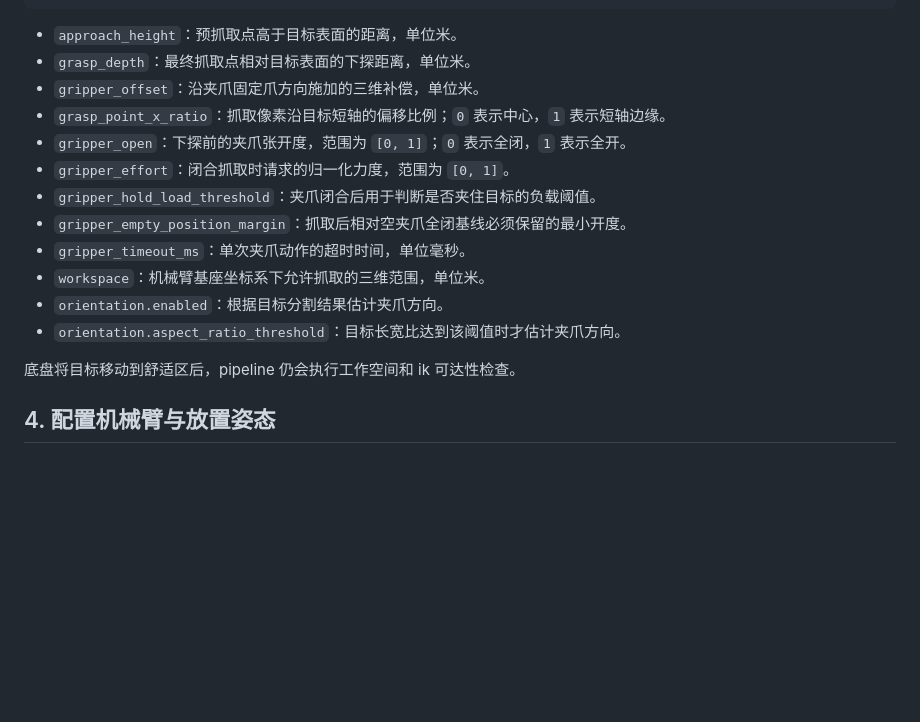
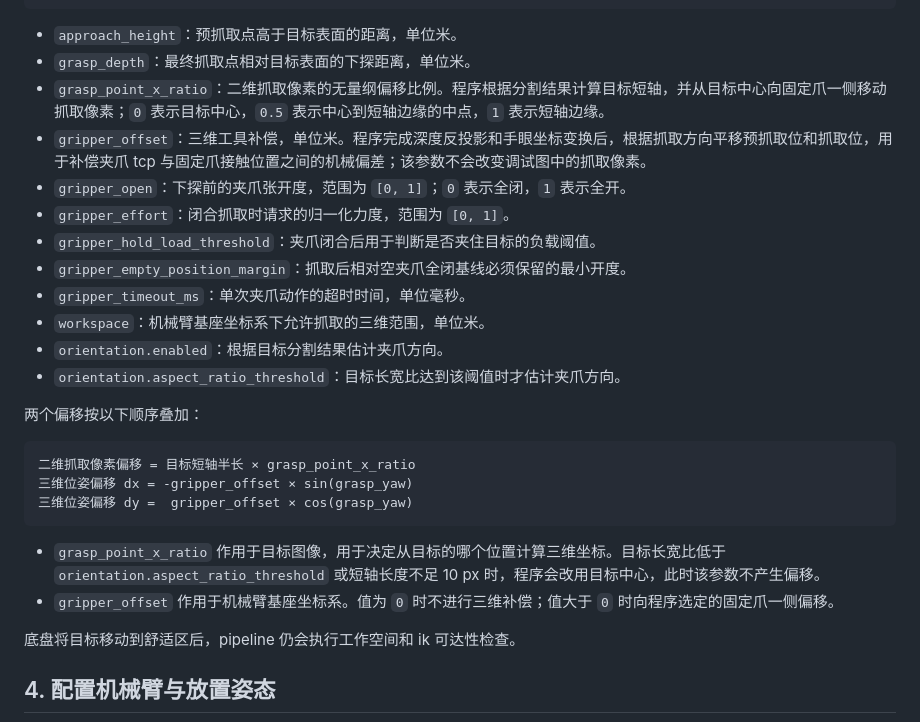
Before and after one commit to spacemit-robotics/linksee, a Markdown page: perceptive_grasp/docs/grasp_config.md, the part around the change. GitHub-like rendering; blank space fills up the shorter version.

Commit message:
docs(linksee): add parameter descriptions

````diff
--- a/perceptive_grasp/docs/grasp_config.md
+++ b/perceptive_grasp/docs/grasp_config.md
@@ -119,8 +119,8 @@ orientation:
 
 - `approach_height`：预抓取点高于目标表面的距离，单位米。
 - `grasp_depth`：最终抓取点相对目标表面的下探距离，单位米。
-- `gripper_offset`：沿夹爪固定爪方向施加的三维补偿，单位米。
-- `grasp_point_x_ratio`：抓取像素沿目标短轴的偏移比例；`0` 表示中心，`1` 表示短轴边缘。
+- `grasp_point_x_ratio`：二维抓取像素的无量纲偏移比例。程序根据分割结果计算目标短轴，并从目标中心向固定爪一侧移动抓取像素；`0` 表示目标中心，`0.5` 表示中心到短轴边缘的中点，`1` 表示短轴边缘。
+- `gripper_offset`：三维工具补偿，单位米。程序完成深度反投影和手眼坐标变换后，根据抓取方向平移预抓取位和抓取位，用于补偿夹爪 tcp 与固定爪接触位置之间的机械偏差；该参数不会改变调试图中的抓取像素。
 - `gripper_open`：下探前的夹爪张开度，范围为 `[0, 1]`；`0` 表示全闭，`1` 表示全开。
 - `gripper_effort`：闭合抓取时请求的归一化力度，范围为 `[0, 1]`。
 - `gripper_hold_load_threshold`：夹爪闭合后用于判断是否夹住目标的负载阈值。
@@ -129,6 +129,17 @@ orientation:
 - `workspace`：机械臂基座坐标系下允许抓取的三维范围，单位米。
 - `orientation.enabled`：根据目标分割结果估计夹爪方向。
 - `orientation.aspect_ratio_threshold`：目标长宽比达到该阈值时才估计夹爪方向。
+
+两个偏移按以下顺序叠加：
+
+```text
+二维抓取像素偏移 = 目标短轴半长 × grasp_point_x_ratio
+三维位姿偏移 dx = -gripper_offset × sin(grasp_yaw)
+三维位姿偏移 dy =  gripper_offset × cos(grasp_yaw)
+```
+
+- `grasp_point_x_ratio` 作用于目标图像，用于决定从目标的哪个位置计算三维坐标。目标长宽比低于 `orientation.aspect_ratio_threshold` 或短轴长度不足 10 px 时，程序会改用目标中心，此时该参数不产生偏移。
+- `gripper_offset` 作用于机械臂基座坐标系。值为 `0` 时不进行三维补偿；值大于 `0` 时向程序选定的固定爪一侧偏移。
 
 底盘将目标移动到舒适区后，pipeline 仍会执行工作空间和 ik 可达性检查。
 
````
